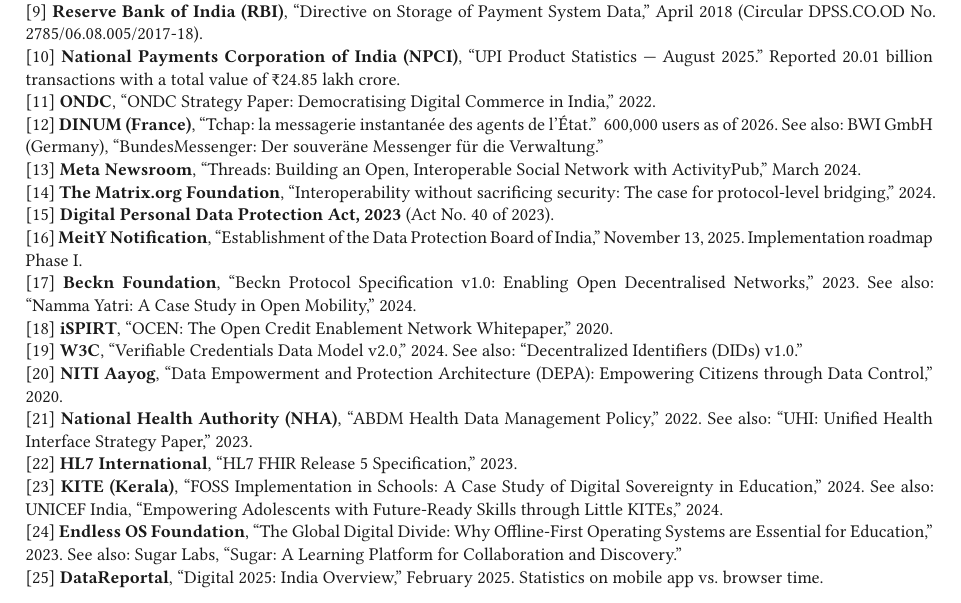
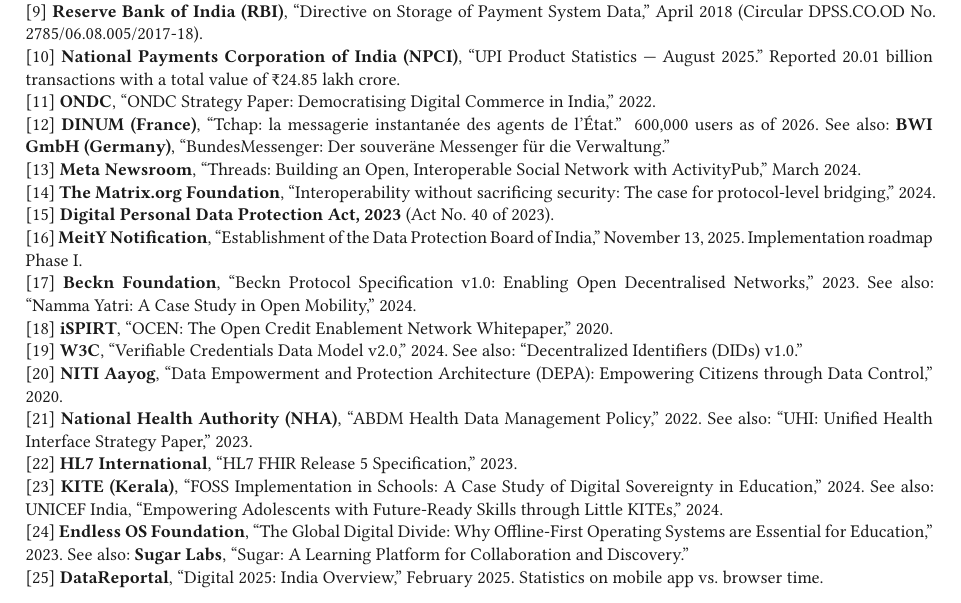
Before and after one commit to hanthor/csjmu-2026-digital-sovereignty, a Typst document (script.typ): part of page 9 of 10, cut so that both start at the same text. Compiled offline with Typst 0.15; a missing font is replaced by an installed copy or a similar font.

Commit message:
Fix double-star warnings in script.typ references
Co-Authored-By: Claude Sonnet 4.6 <noreply@anthropic.com>

```diff
--- a/script.typ
+++ b/script.typ
@@ -258,7 +258,7 @@
 [9] *Reserve Bank of India (RBI)*, "Directive on Storage of Payment System Data," April 2018 (Circular DPSS.CO.OD No. 2785/06.08.005/2017-18). \
 [10] *National Payments Corporation of India (NPCI)*, "UPI Product Statistics — August 2025." Reported 20.01 billion transactions with a total value of ₹24.85 lakh crore. \
 [11] *ONDC*, "ONDC Strategy Paper: Democratising Digital Commerce in India," 2022. \
-[12] *DINUM (France)*, "Tchap: la messagerie instantanée des agents de l'État." ~600,000 users as of 2026. See also: **BWI GmbH (Germany)**, "BundesMessenger: Der souveräne Messenger für die Verwaltung." \
+[12] *DINUM (France)*, "Tchap: la messagerie instantanée des agents de l'État." ~600,000 users as of 2026. See also: *BWI GmbH (Germany)*, "BundesMessenger: Der souveräne Messenger für die Verwaltung." \
 [13] *Meta Newsroom*, "Threads: Building an Open, Interoperable Social Network with ActivityPub," March 2024. \
 [14] *The Matrix.org Foundation*, "Interoperability without sacrificing security: The case for protocol-level bridging," 2024. \
 [15] *Digital Personal Data Protection Act, 2023* (Act No. 40 of 2023). \
@@ -270,7 +270,7 @@
 [21] *National Health Authority (NHA)*, "ABDM Health Data Management Policy," 2022. See also: "UHI: Unified Health Interface Strategy Paper," 2023. \
 [22] *HL7 International*, "HL7 FHIR Release 5 Specification," 2023. \
 [23] *KITE (Kerala)*, "FOSS Implementation in Schools: A Case Study of Digital Sovereignty in Education," 2024. See also: UNICEF India, "Empowering Adolescents with Future-Ready Skills through Little KITEs," 2024. \
-[24] *Endless OS Foundation*, "The Global Digital Divide: Why Offline-First Operating Systems are Essential for Education," 2023. See also: **Sugar Labs**, "Sugar: A Learning Platform for Collaboration and Discovery." \
+[24] *Endless OS Foundation*, "The Global Digital Divide: Why Offline-First Operating Systems are Essential for Education," 2023. See also: *Sugar Labs*, "Sugar: A Learning Platform for Collaboration and Discovery." \
 [25] *DataReportal*, "Digital 2025: India Overview," February 2025. Statistics on mobile app vs. browser time.
 
 #pagebreak()
```
